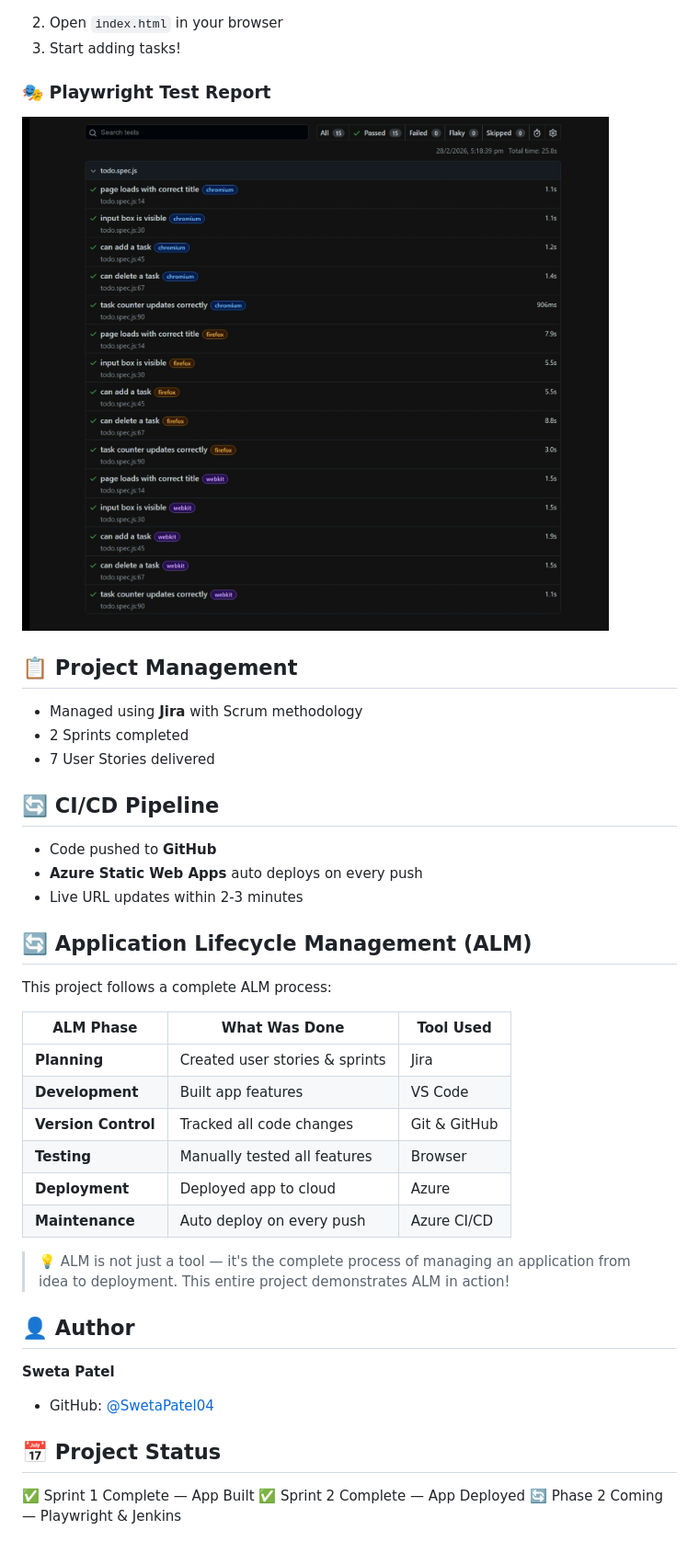
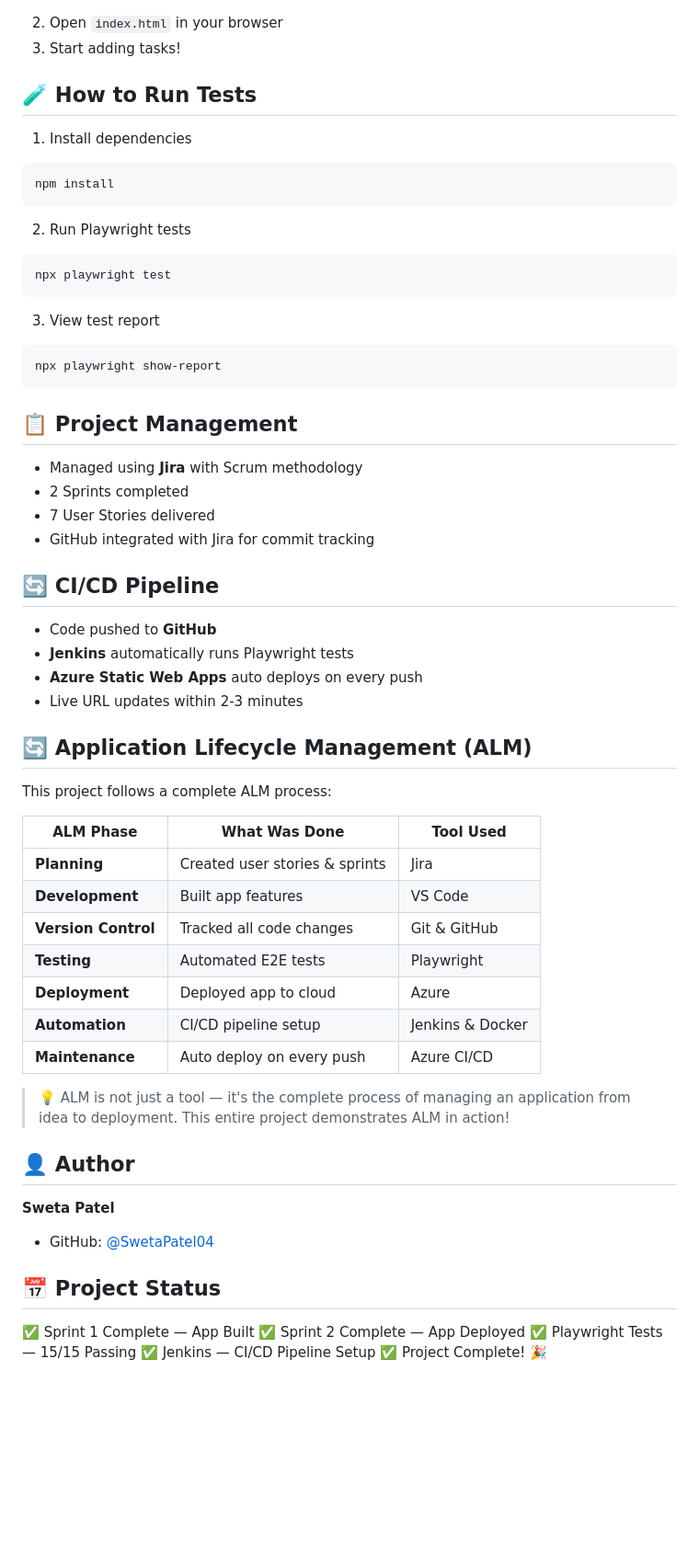
Before and after one commit to SwetaPatel04/todo-app, a Markdown page: README.md, the part around one of its changes. Shown at 92% size. Drawn GitHub-style; blank space fills up the shorter version.

````diff
--- a/README.md
+++ b/README.md
@@ -49,16 +62,29 @@ git clone https://github.com/SwetaPatel04/todo-app.git
 2. Open `index.html` in your browser
 3. Start adding tasks!
 
-### 🎭 Playwright Test Report
-![Playwright Report](images/playwright-report.png)
+## 🧪 How to Run Tests
+1. Install dependencies
+```bash
+npm install
+```
+2. Run Playwright tests
+```bash
+npx playwright test
+```
+3. View test report
+```bash
+npx playwright show-report
+```
 
 ## 📋 Project Management
 - Managed using **Jira** with Scrum methodology
 - 2 Sprints completed
 - 7 User Stories delivered
+- GitHub integrated with Jira for commit tracking
 
 ## 🔄 CI/CD Pipeline
 - Code pushed to **GitHub**
+- **Jenkins** automatically runs Playwright tests
 - **Azure Static Web Apps** auto deploys on every push
 - Live URL updates within 2-3 minutes
 
@@ -70,8 +96,9 @@ This project follows a complete ALM process:
 | **Planning** | Created user stories & sprints | Jira |
 | **Development** | Built app features | VS Code |
 | **Version Control** | Tracked all code changes | Git & GitHub |
-| **Testing** | Manually tested all features | Browser |
+| **Testing** | Automated E2E tests | Playwright |
 | **Deployment** | Deployed app to cloud | Azure |
+| **Automation** | CI/CD pipeline setup | Jenkins & Docker |
 | **Maintenance** | Auto deploy on every push | Azure CI/CD |
 
 > 💡 ALM is not just a tool — it's the complete process of managing
@@ -85,4 +112,6 @@ This project follows a complete ALM process:
 ## 📅 Project Status
 ✅ Sprint 1 Complete — App Built
 ✅ Sprint 2 Complete — App Deployed
-🔄 Phase 2 Coming — Playwright & Jenkins
+✅ Playwright Tests — 15/15 Passing
+✅ Jenkins — CI/CD Pipeline Setup
+✅ Project Complete! 🎉
````
Also changed, not shown: other parts of README.md (+14 -1 lines), images/jenkins-dashboard.png (added).
